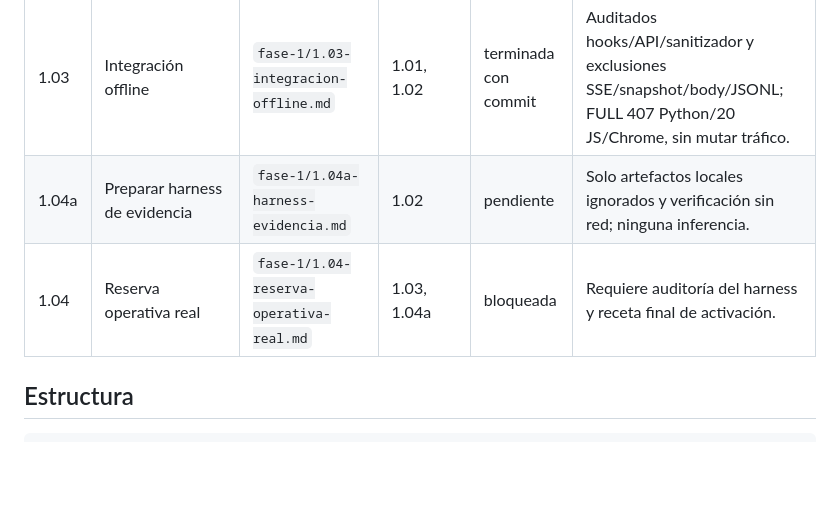
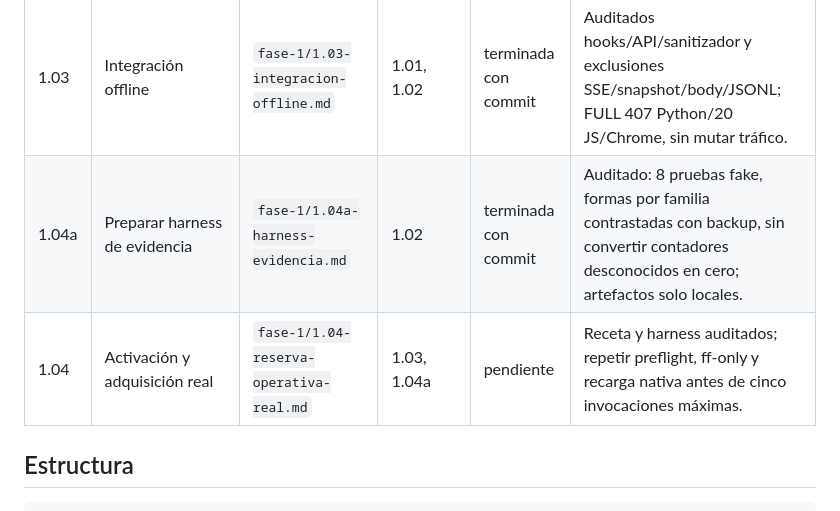
Before and after one commit to julio-ct96/llm-cache-tap, a Markdown page: .plans/copilot-diagnostico-estructural/README.md, the part around the change. Drawn GitHub-style; blank space fills up the shorter version.

Commit message:
docs(copilot): approve audited low-effort evidence harness ✅

```diff
--- a/.plans/copilot-diagnostico-estructural/README.md
+++ b/.plans/copilot-diagnostico-estructural/README.md
@@ -18,8 +18,8 @@ Objetivo: dos implementaciones offline acotadas (igualdad simbólica de IDs en d
 | 1.01 | Símbolos de igualdad de ID | `fase-1/1.01-relaciones-simbolicas.md` | 1.02 | terminada con commit | Auditado: A-B-B/A-B-C diferenciados solo por ordinales, mapa acotado y limpio; FULL 405 Python/20 JS/Chrome. |
 | 1.02 | Error `invalid_schema` sanitizado | `fase-1/1.02-invalid-schema-sanitizado.md` | — | terminada con commit | Auditado: raíz sin campo inventado, paths/tipos cerrados y símbolo server 1–32; FULL 404 Python/20 JS/Chrome. |
 | 1.03 | Integración offline | `fase-1/1.03-integracion-offline.md` | 1.01, 1.02 | terminada con commit | Auditados hooks/API/sanitizador y exclusiones SSE/snapshot/body/JSONL; FULL 407 Python/20 JS/Chrome, sin mutar tráfico. |
-| 1.04a | Preparar harness de evidencia | `fase-1/1.04a-harness-evidencia.md` | 1.02 | pendiente | Solo artefactos locales ignorados y verificación sin red; ninguna inferencia. |
-| 1.04 | Reserva operativa real | `fase-1/1.04-reserva-operativa-real.md` | 1.03, 1.04a | bloqueada | Requiere auditoría del harness y receta final de activación. |
+| 1.04a | Preparar harness de evidencia | `fase-1/1.04a-harness-evidencia.md` | 1.02 | terminada con commit | Auditado: 8 pruebas fake, formas por familia contrastadas con backup, sin convertir contadores desconocidos en cero; artefactos solo locales. |
+| 1.04 | Activación y adquisición real | `fase-1/1.04-reserva-operativa-real.md` | 1.03, 1.04a | pendiente | Receta y harness auditados; repetir preflight, ff-only y recarga nativa antes de cinco invocaciones máximas. |
 
 ## Estructura
 
```
Also changed, not shown: .plans/copilot-diagnostico-estructural/verificacion-real.md (+13 -3 lines), 1 other file.
